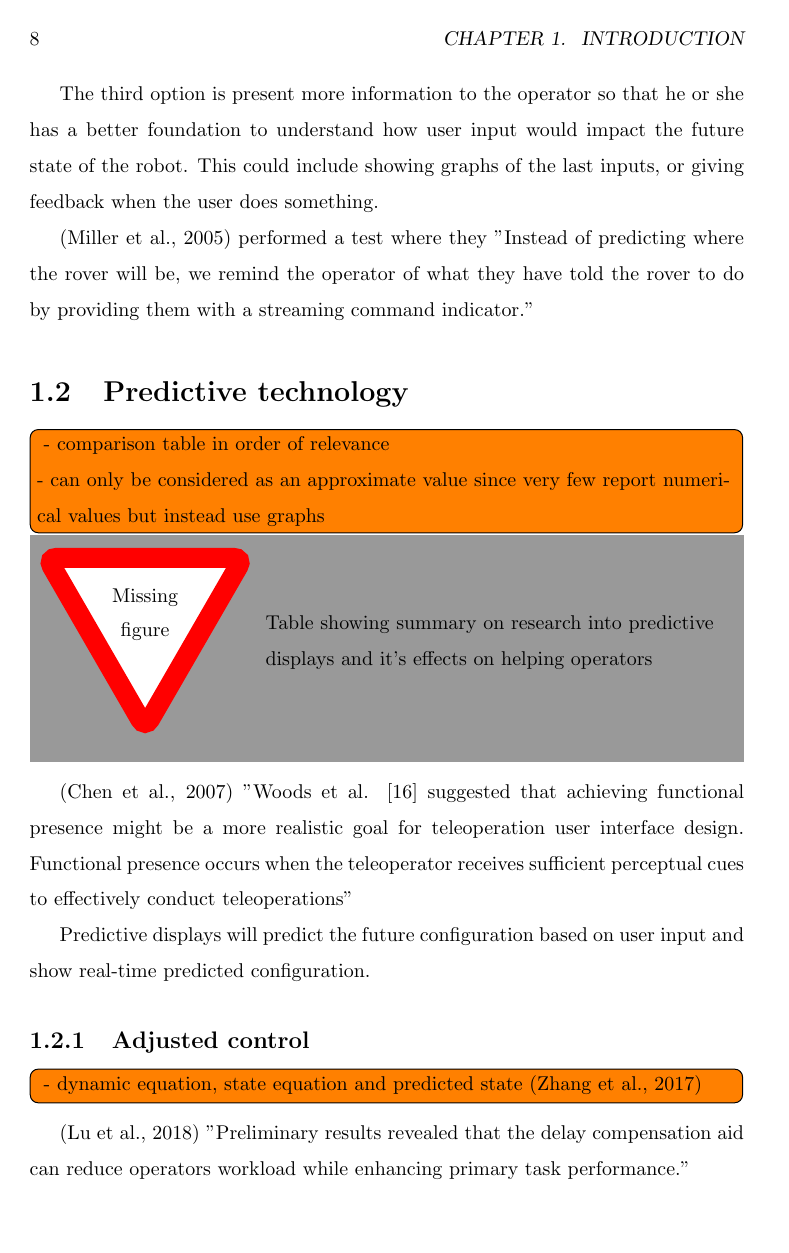
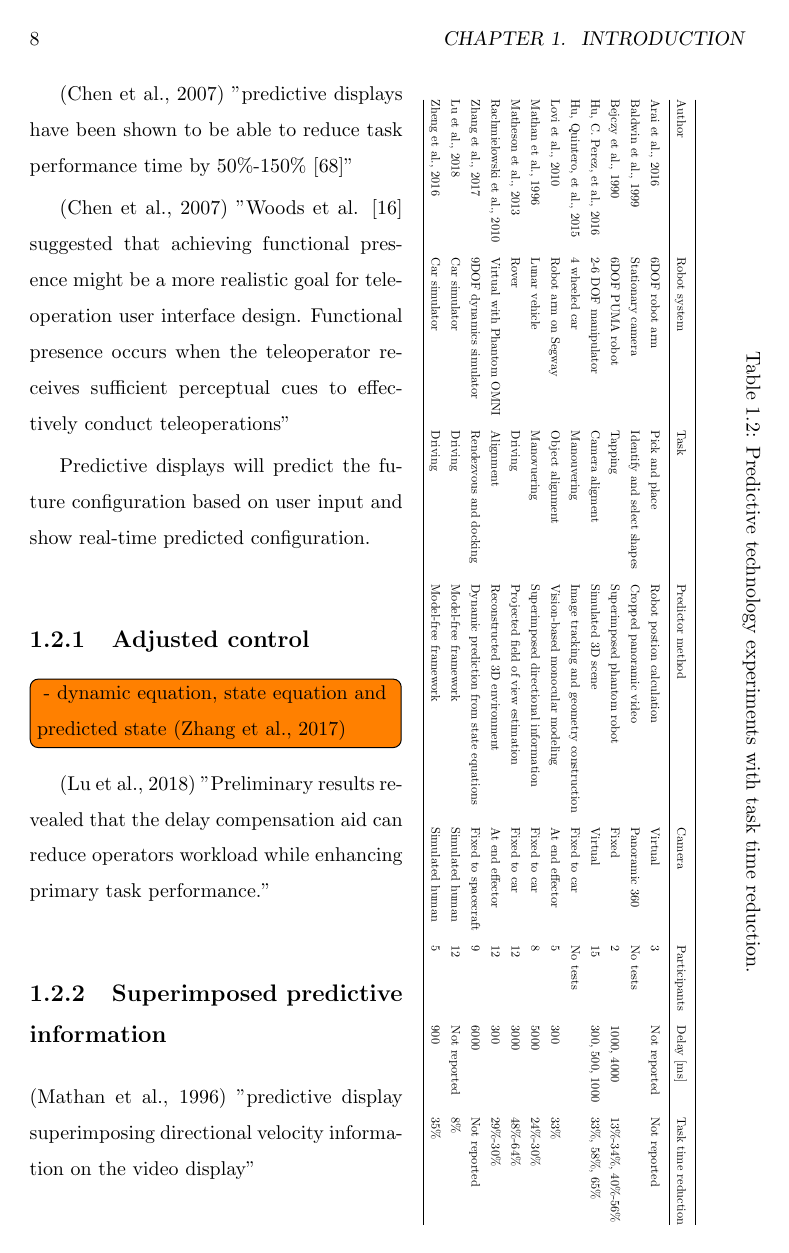
Before and after one commit to martinloland/master_thesis, a LaTeX thesis (main.tex, which reads tables/reviewPred.tex, tex/intro.tex): page 13 of 42. Compiled offline with pdfLaTeX.

Commit message:
intro tables ++

```diff
--- /dev/null
+++ b/tables/reviewPred.tex
@@ -0,0 +1,27 @@
+\begin{wraptable}{r}{0.45\textwidth}
+\sbox0{
+\resizebox{0.8\paperheight}{!}{
+\begin{tabular}{@{}llllllll@{}}
+\toprule
+Author            & Robot system              & Task                       & Predictor method                         & Camera              & Participants & Delay {[}ms{]} & Task time reduction  \\ \midrule
+\cite{Arai2016}          & 6DOF robot arm            & Pick and place             & Robot postion calculation                & Virtual             & 3            & Not reported   & Not reported         \\
+\cite{Baldwin1999}       & Stationary camera         & Identify and select shapes & Cropped panoramic video                  & Panoramic 360       & No tests     &                &                      \\
+\cite{Bejczy1990}        & 6DOF PUMA robot           & Tapping                    & Superimposed phantom robot               & Fixed               & 2            & 1000, 4000     & 13\%-34\%, 40\%-56\% \\
+\cite{Hu2016}            & 2-6 DOF manipulator       & Camera aligment            & Simulated 3D scene                       & Virtual             & 15           & 300, 500, 1000 & 33\%, 58\%, 65\%     \\
+\cite{Hu2015}            & 4 wheeled car             & Manouvering                & Image tracking and geometry construction & Fixed to car        & No tests     &                &                      \\
+\cite{Lovi2010}          & Robot arm on Segway       & Object alignment           & Vision-based monocular modeling          & At end effector     & 5            & 300            & 33\%                 \\
+\cite{Mathan1996}        & Lunar vehicle             & Manovuering                & Superimposed directional information     & Fixed to car        & 8            & 5000           & 24\%-30\%            \\
+\cite{Matheson2013}      & Rover                     & Driving                    & Projected field of view estimation       & Fixed to car        & 12           & 3000           & 48\%-64\%            \\
+\cite{Rachmielowski2010} & Virtual with Phantom OMNI & Alignment                  & Reconstructed 3D environment             & At end effector     & 12           & 300            & 29\%-30\%            \\
+\cite{Zhang2017}         & 9DOF dynamics simulator   & Rendezvous and docking     & Dynamic prediction from state equations  & Fixed to spacecraft & 9            & 6000           & Not reported         \\
+\cite{Lu2018}            & Car simulator             & Driving                    & Model-free framework                     & Simulated human     & 12           & Not reported   & 8\%                  \\
+\cite{Zheng2016}         & Car simulator             & Driving                    & Model-free framework                     & Simulated human     & 5            & 900            & 35\%                 \\ \bottomrule
+\end{tabular}
+}
+}
+\rotatebox{-90}{%
+\parbox{\wd0}{\centering
+\caption{Predictive technology experiments with task time reduction.}
+\endgraf\bigskip
+\usebox0}}
+\end{wraptable}
--- a/tex/intro.tex
+++ b/tex/intro.tex
@@ -70,15 +49,16 @@ The second possibility is to introduce predictor displays with phantom robots. I
-The third option is present more information to the operator so that he or she has a better foundation to understand how user input would impact the future state of the robot. This could include showing graphs of the last inputs, or giving feedback when the user does something.
-
-\citep{Miller2005} performed a test where they "Instead of predicting where the rover will be, we remind the operator of what they have told the rover to do by providing them with a streaming command indicator."
 
 \section{Predictive technology}
+
 \todo[inline]{
 - comparison table in order of relevance
 
 - can only be considered as an approximate value since very few report numerical values but instead use graphs
 }
 
-\missingfigure{Table showing summary on research into predictive displays and it's effects on helping operators}
+\input{./tables/reviewPred}
+
+\citep{Chen2007} "predictive displays have been shown to be able to reduce task performance time by 50\%-150\% [68]"
+
 
 \citep{Chen2007} "Woods et al. [16] suggested that achieving functional presence might be a more realistic goal for teleoperation user interface design. Functional presence occurs when the teleoperator receives sufficient perceptual cues to effectively conduct teleoperations"
 
```
Also changed, not shown: references.bib (+14 -0 lines), tex/edurov.tex (+1 -1 lines), tex/intro.tex (27 more changed lines).
